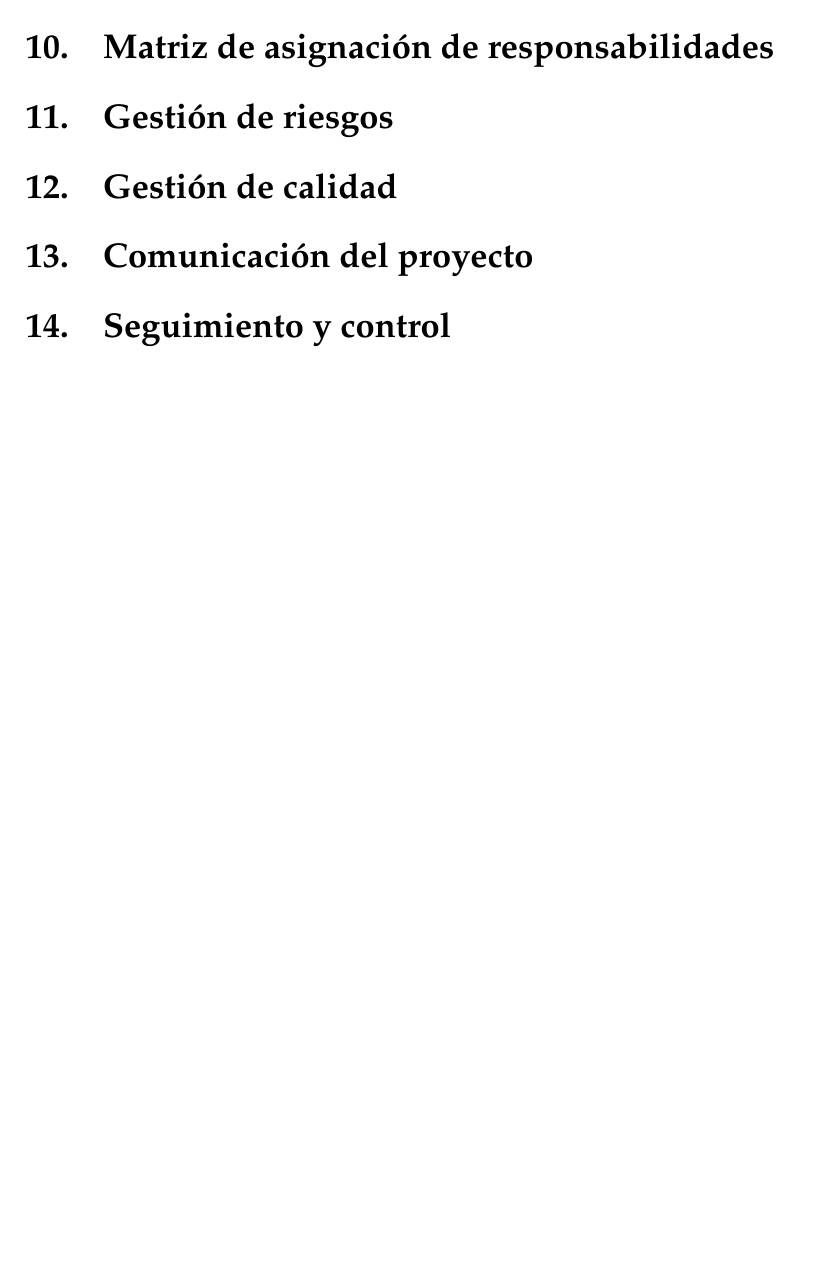
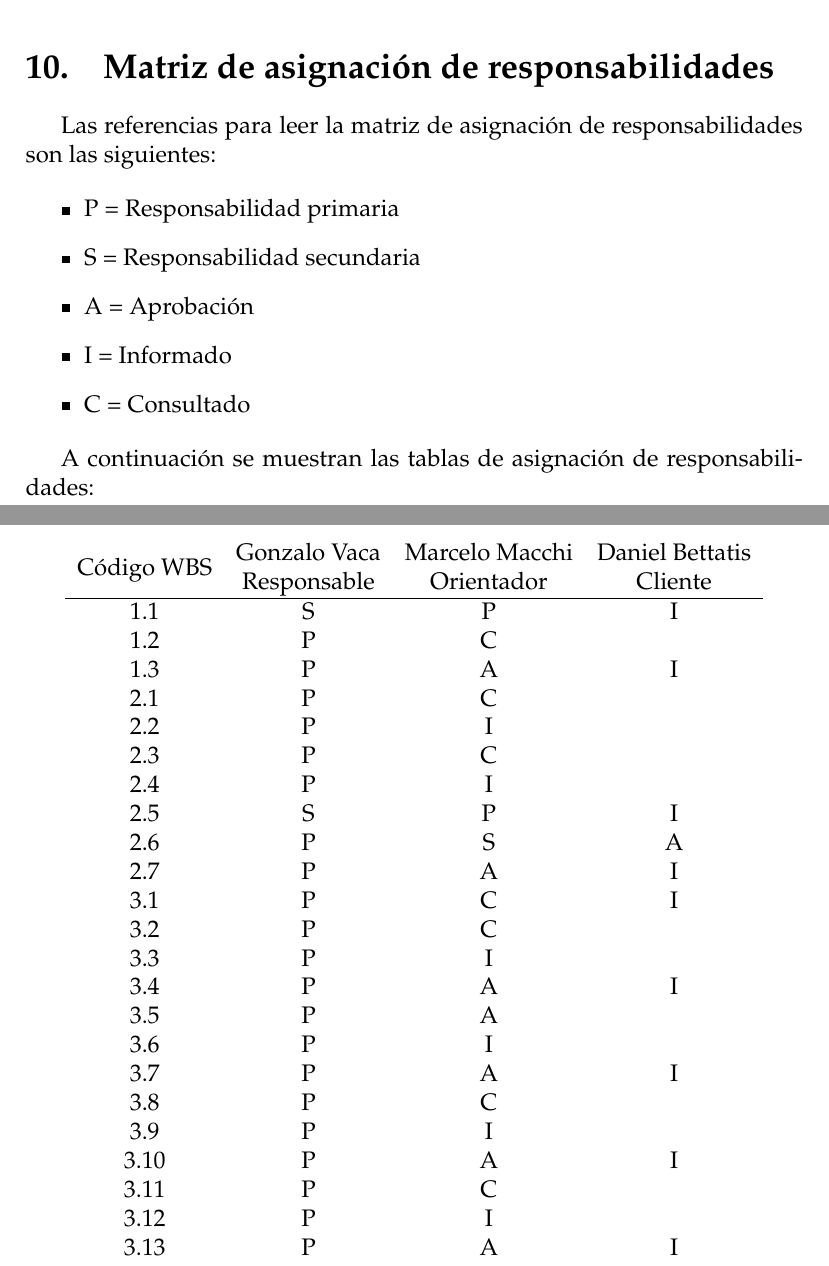
Before and after one commit to vacagonzalo/MIoT-Propuesta, a LaTeX paper (propuesta_radares.tex): part of page 11 of 11 before the commit and two parts of pages 12 and 13 of 14 after it, the two joined at a grey line, cut so that both start at the same text, the shorter picture padded with empty space. Compiled offline with pdfLaTeX.

Commit message:
primera entrega

```diff
--- a/propuesta_radares.tex
+++ b/propuesta_radares.tex
@@ -244,9 +294,46 @@ Cantidad total de horas: 600 hs
+	\label{fig:gantt7}
+\end{figure}
+
 \section{Matriz de asignación de responsabilidades}
 
-\section{Gestión de riesgos}
+Las referencias para leer la matriz de asignación de responsabilidades son las siguientes:
 
-\section{Gestión de calidad}
+\begin{itemize}
+	\item P = Responsabilidad primaria
+	\item S = Responsabilidad secundaria
+	\item A = Aprobación
+	\item I = Informado
+	\item C = Consultado
+\end{itemize}
 
-\section{Comunicación del proyecto}
+A continuación se muestran las tablas de asignación de responsabilidades:
 
-\section{Seguimiento y control}
+\begin{table}[H]
+	\centering
+	\begin{tabular}{cccc}
+		Código WBS & \begin{tabular}[c]{@{}c@{}}Gonzalo Vaca\\ Responsable\end{tabular} & \begin{tabular}[c]{@{}c@{}}Marcelo Macchi\\ Orientador\end{tabular} & \begin{tabular}[c]{@{}c@{}}Daniel Bettatis\\ Cliente\end{tabular} \\ \hline
+		1.1 & S & P & I \\
+		1.2 & P & C &   \\
+		1.3 & P & A & I \\
+		2.1 & P & C &   \\
+		2.2 & P & I &   \\
+		2.3 & P & C &   \\
+		2.4 & P & I &   \\
+		2.5 & S & P & I \\
+		2.6 & P & S & A \\
+		2.7 & P & A & I \\
+		3.1 & P & C & I \\
+		3.2 & P & C &   \\
+		3.3 & P & I &   \\
+		3.4 & P & A & I \\
+		3.5 & P & A &   \\
+		3.6 & P & I &   \\
+		3.7 & P & A & I \\
+		3.8 & P & C &   \\
+		3.9 & P & I &   \\
+		3.10 & P & A & I \\
+		3.11 & P & C &  \\
+		3.12 & P & I &  \\
+		3.13 & P & A & I
+	\end{tabular}
+\end{table}
```
Also changed, not shown: Figuras/gantt01.png (added), Figuras/gantt02.png (added), Figuras/gantt03.png (added), Figuras/gantt04.png (added), Figuras/gantt05.png (added), Figuras/gantt06.png (added), Figuras/gantt07.png (added), propuesta_radares.pdf (added), propuesta_radares.tex (72 more changed lines), 2 other files.
